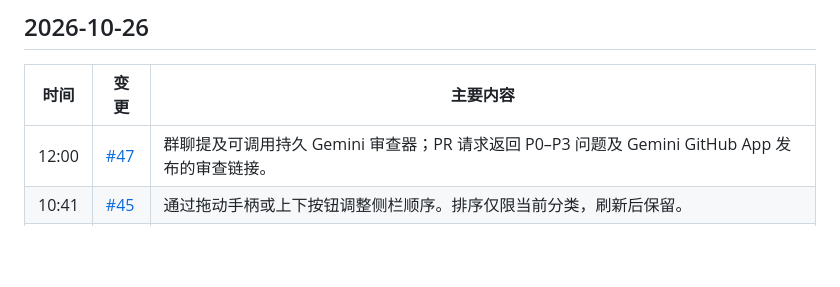
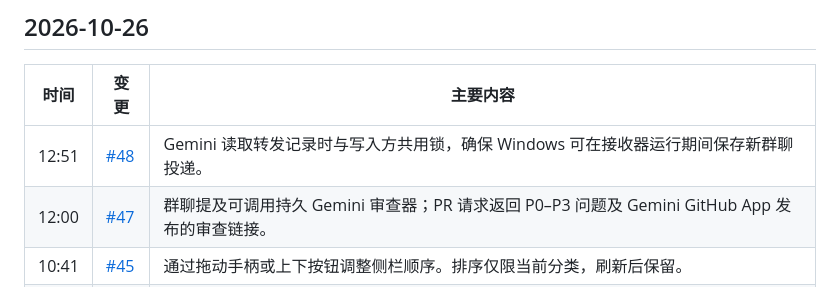
Before and after one commit to ehojune/Reason-Network-Chat, a Markdown page: patch_notes/README.zh-CN.md, the part around the change. GitHub-like rendering; blank space fills up the shorter version.

```diff
--- a/patch_notes/README.zh-CN.md
+++ b/patch_notes/README.zh-CN.md
@@ -9,6 +9,7 @@ Reason Network Chat 的变更记录，最新的在前。时间为韩国时间（
 
 | 时间 | 变更 | 主要内容 |
 |---|---|---|
+| 12:51 | [#48](https://github.com/ehojune/Reason-Network-Chat/pull/48) | Gemini 读取转发记录时与写入方共用锁，确保 Windows 可在接收器运行期间保存新群聊投递。 |
 | 12:00 | [#47](https://github.com/ehojune/Reason-Network-Chat/pull/47) | 群聊提及可调用持久 Gemini 审查器；PR 请求返回 P0–P3 问题及 Gemini GitHub App 发布的审查链接。 |
 | 10:41 | [#45](https://github.com/ehojune/Reason-Network-Chat/pull/45) | 通过拖动手柄或上下按钮调整侧栏顺序。排序仅限当前分类，刷新后保留。 |
 | 03:38 | [#44](https://github.com/ehojune/Reason-Network-Chat/pull/44) | 疑似编码损坏会阻止发送、重发或重试已保存的转发封装；增加发布前离线文件检查并说明保护范围，三种语言的 README 均展示现有兔子图标。 |
```
Also changed, not shown: patch_notes/README.ko.md (+1 -0 lines), patch_notes/README.md (+1 -0 lines).
